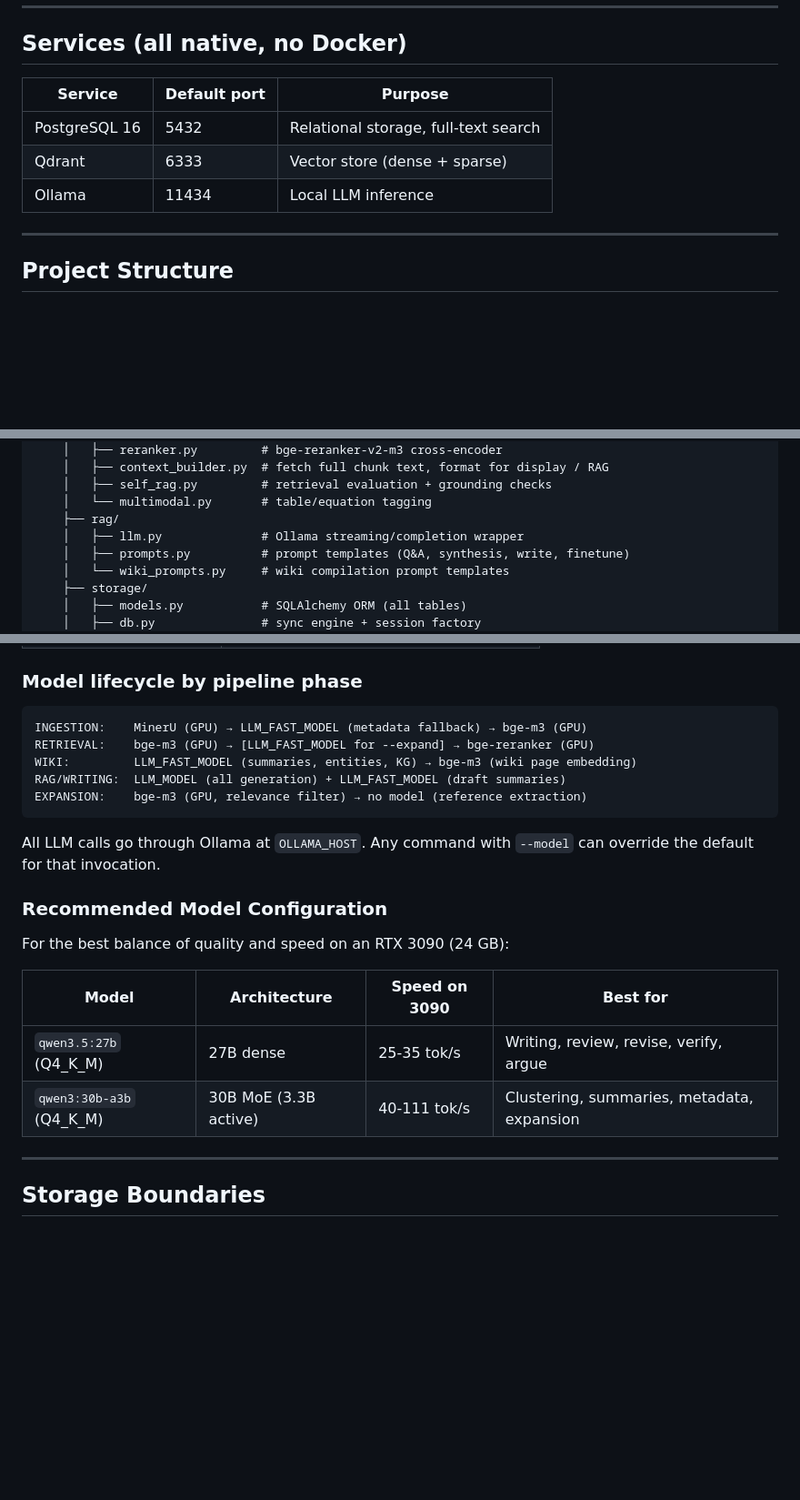
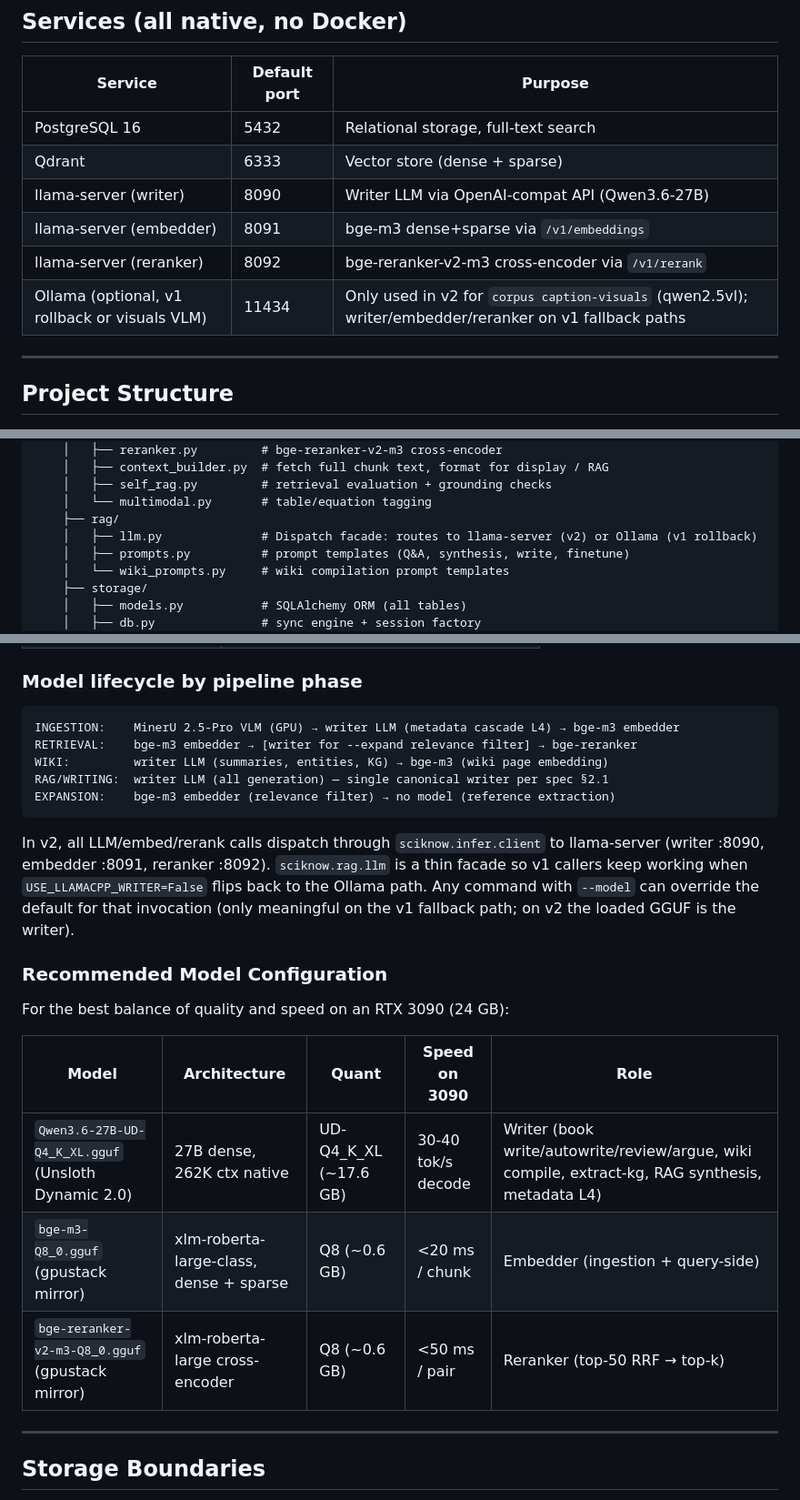
Before and after one commit to claudenstein/sciknow, a Markdown page: docs/ARCHITECTURE.md, 3 parts joined by grey strips. Shown at 91% size. GitHub-like rendering; blank space fills up the shorter version.

````diff
--- a/docs/ARCHITECTURE.md
+++ b/docs/ARCHITECTURE.md
@@ -69,7 +69,10 @@ plan → outline → (per chapter) sentence plan → write → review → revise
 |---|---|---|
 | PostgreSQL 16 | 5432 | Relational storage, full-text search |
 | Qdrant | 6333 | Vector store (dense + sparse) |
-| Ollama | 11434 | Local LLM inference |
+| llama-server (writer)   | 8090  | Writer LLM via OpenAI-compat API (Qwen3.6-27B) |
+| llama-server (embedder) | 8091  | bge-m3 dense+sparse via `/v1/embeddings` |
+| llama-server (reranker) | 8092  | bge-reranker-v2-m3 cross-encoder via `/v1/rerank` |
+| Ollama (optional, v1 rollback or visuals VLM) | 11434 | Only used in v2 for `corpus caption-visuals` (qwen2.5vl); writer/embedder/reranker on v1 fallback paths |
 
 ---
 
@@ -130,7 +133,7 @@ sciknow/
     │   ├── self_rag.py         # retrieval evaluation + grounding checks
     │   └── multimodal.py       # table/equation tagging
     ├── rag/
-    │   ├── llm.py              # Ollama streaming/completion wrapper
+    │   ├── llm.py              # Dispatch facade: routes to llama-server (v2) or Ollama (v1 rollback)
     │   ├── prompts.py          # prompt templates (Q&A, synthesis, write, finetune)
     │   └── wiki_prompts.py     # wiki compilation prompt templates
     ├── storage/
@@ -222,23 +225,24 @@ Primary model for all generation, analysis, and reasoning (~5-30 s/call):
 ### Model lifecycle by pipeline phase
 
 ```
-INGESTION:    MinerU (GPU) → LLM_FAST_MODEL (metadata fallback) → bge-m3 (GPU)
-RETRIEVAL:    bge-m3 (GPU) → [LLM_FAST_MODEL for --expand] → bge-reranker (GPU)
-WIKI:         LLM_FAST_MODEL (summaries, entities, KG) → bge-m3 (wiki page embedding)
-RAG/WRITING:  LLM_MODEL (all generation) + LLM_FAST_MODEL (draft summaries)
-EXPANSION:    bge-m3 (GPU, relevance filter) → no model (reference extraction)
+INGESTION:    MinerU 2.5-Pro VLM (GPU) → writer LLM (metadata cascade L4) → bge-m3 embedder
+RETRIEVAL:    bge-m3 embedder → [writer for --expand relevance filter] → bge-reranker
+WIKI:         writer LLM (summaries, entities, KG) → bge-m3 (wiki page embedding)
+RAG/WRITING:  writer LLM (all generation) — single canonical writer per spec §2.1
+EXPANSION:    bge-m3 embedder (relevance filter) → no model (reference extraction)
 ```
 
-All LLM calls go through Ollama at `OLLAMA_HOST`. Any command with `--model` can override the default for that invocation.
+In v2, all LLM/embed/rerank calls dispatch through `sciknow.infer.client` to llama-server (writer :8090, embedder :8091, reranker :8092). `sciknow.rag.llm` is a thin facade so v1 callers keep working when `USE_LLAMACPP_WRITER=False` flips back to the Ollama path. Any command with `--model` can override the default for that invocation (only meaningful on the v1 fallback path; on v2 the loaded GGUF is the writer).
 
 ### Recommended Model Configuration
 
 For the best balance of quality and speed on an RTX 3090 (24 GB):
 
-| Model | Architecture | Speed on 3090 | Best for |
-|---|---|---|---|
-| `qwen3.5:27b` (Q4_K_M) | 27B dense | 25-35 tok/s | Writing, review, revise, verify, argue |
-| `qwen3:30b-a3b` (Q4_K_M) | 30B MoE (3.3B active) | 40-111 tok/s | Clustering, summaries, metadata, expansion |
+| Model | Architecture | Quant | Speed on 3090 | Role |
+|---|---|---|---|---|
+| `Qwen3.6-27B-UD-Q4_K_XL.gguf` (Unsloth Dynamic 2.0) | 27B dense, 262K ctx native | UD-Q4_K_XL (~17.6 GB) | 30-40 tok/s decode | Writer (book write/autowrite/review/argue, wiki compile, extract-kg, RAG synthesis, metadata L4) |
+| `bge-m3-Q8_0.gguf` (gpustack mirror) | xlm-roberta-large-class, dense + sparse | Q8 (~0.6 GB) | <20 ms / chunk | Embedder (ingestion + query-side) |
+| `bge-reranker-v2-m3-Q8_0.gguf` (gpustack mirror) | xlm-roberta-large cross-encoder | Q8 (~0.6 GB) | <50 ms / pair | Reranker (top-50 RRF → top-k) |
 
 ---
 
````
Also changed, not shown: other parts of docs/ARCHITECTURE.md (+11 -5 lines), README.md (+15 -9 lines).
